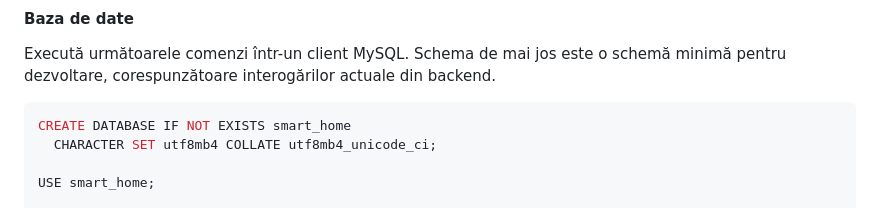
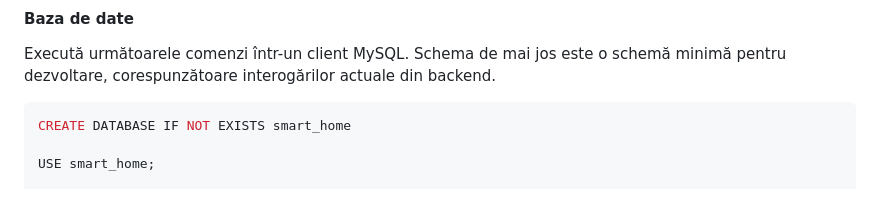
Before and after one commit to andreiBirsanIoan/smart_home_monitor, a Markdown page: README.md, the part around the change. GitHub-like rendering.

Commit message:
Update SQL for database creation
Removed character set and collation from database creation SQL.

````diff
--- a/README.md
+++ b/README.md
@@ -104,7 +104,6 @@ interogărilor actuale din backend.
 
 ```sql
 CREATE DATABASE IF NOT EXISTS smart_home
-  CHARACTER SET utf8mb4 COLLATE utf8mb4_unicode_ci;
 
 USE smart_home;
 
````
